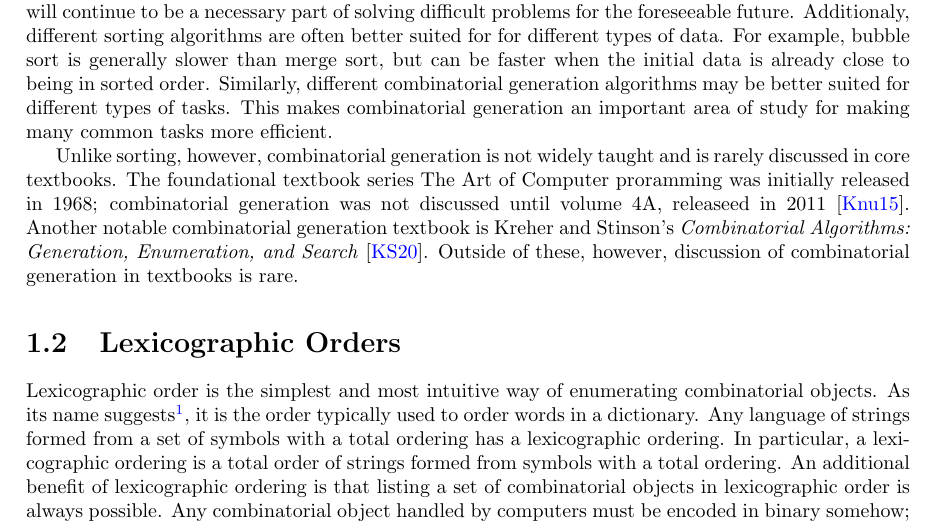
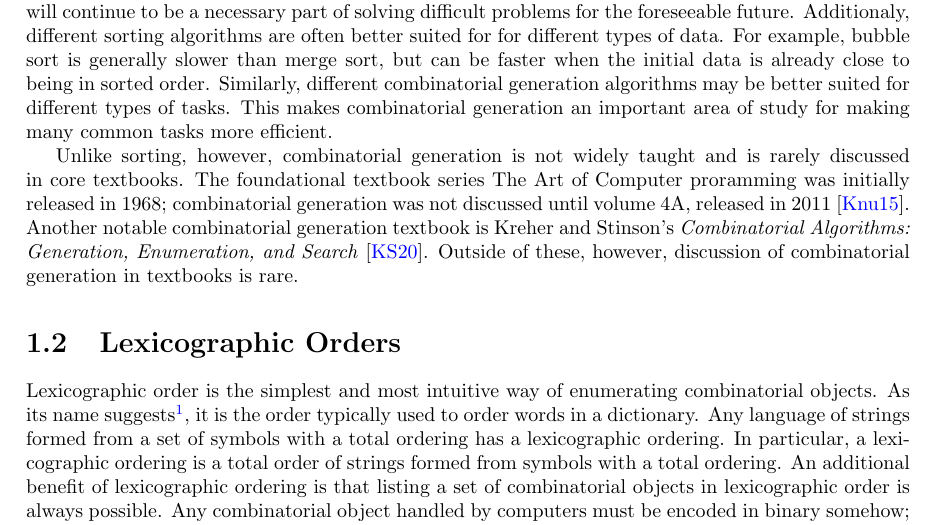
Before and after one commit to pwl45/ordered-trees, a LaTeX thesis (thesis-document/thesis.tex, which reads thesis-document/intro.tex): part of page 4 of 47, cut so that both start at the same text. Compiled offline with pdfLaTeX.

Commit message:
fix typo

```diff
--- a/thesis-document/intro.tex
+++ b/thesis-document/intro.tex
@@ -7,7 +7,7 @@ Combinatorial generation is defined as the exhaustive listing of combinatorial o
 
 Combinatorial generation has many parallels to sorting.  It is a fundamental computational task that will continue to be a necessary part of solving difficult problems for the foreseeable future.  Additionaly, different sorting algorithms are often better suited for for different types of data.  For example, bubble sort is generally slower than merge sort, but can be faster when the initial data is already close to being in sorted order. Similarly, different combinatorial generation algorithms may be better suited for different types of tasks.  This makes combinatorial generation an important area of study for making many common tasks more efficient.
 
-Unlike sorting, however, combinatorial generation is not widely taught and is rarely discussed in core textbooks. The foundational textbook series The Art of Computer proramming was initially released in 1968; combinatorial generation was not discussed until volume 4A, releaseed in 2011 \cite{knuth2015art}.  Another notable combinatorial generation textbook is  Kreher and Stinson's \emph{Combinatorial Algorithms: Generation, Enumeration, and Search} \cite{kreher2020combinatorial}. Outside of these, however, discussion of combinatorial generation in textbooks is rare.
+Unlike sorting, however, combinatorial generation is not widely taught and is rarely discussed in core textbooks. The foundational textbook series The Art of Computer proramming was initially released in 1968; combinatorial generation was not discussed until volume 4A, released in 2011 \cite{knuth2015art}.  Another notable combinatorial generation textbook is  Kreher and Stinson's \emph{Combinatorial Algorithms: Generation, Enumeration, and Search} \cite{kreher2020combinatorial}. Outside of these, however, discussion of combinatorial generation in textbooks is rare.
 
 \section{Lexicographic Orders}
     Lexicographic order is the simplest and most intuitive way of enumerating combinatorial objects.  As its name suggests\footnote{\emph{Lexicography} is a word for the practice of compiling dictionaries.  It draws its roots from the Greek \textlambda\textepsilon\textxi\textiota\textkappa\textomikron$\varsigma$ \ (lexikos), meaning ``of words," and \textgamma\textrho\textalpha\textphi\texteta \  (graphe), meaning drawing or writing.  Lexicography, therefore, can be thought of as writing about words.  Interestingly, \textlambda\textepsilon\textxi\textiota\textkappa\textomikron$\varsigma$ and the English words \emph{lecture}, \emph{legend}, \emph{legible}, and \emph{legume}, all stem from the same Proto-Indo-European word meaning to collect.  Reconstructing a common thread among these etymologically related words is left as an exercise to the reader.}, it is the order typically used to order words in a dictionary.  Any language of strings formed from a set of symbols with a total ordering has a lexicographic ordering.  In particular, a lexicographic ordering is a total order of strings formed from symbols with a total ordering.  An additional benefit of lexicographic ordering is that listing a set of combinatorial objects in lexicographic order is always possible. Any combinatorial object handled by computers must be encoded in binary somehow; therefore any combinatorial object can be enumerated in lexicographic order via the lexicographic order of its binary representations.
```
